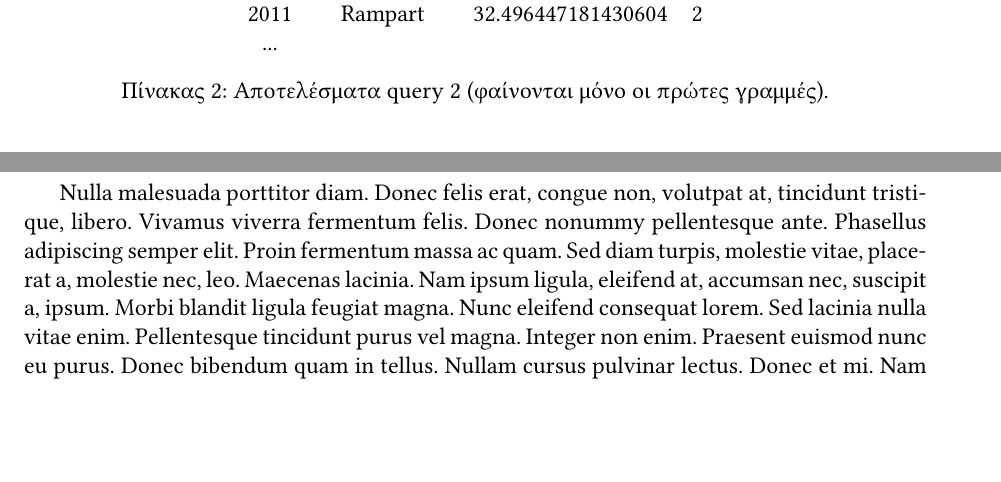
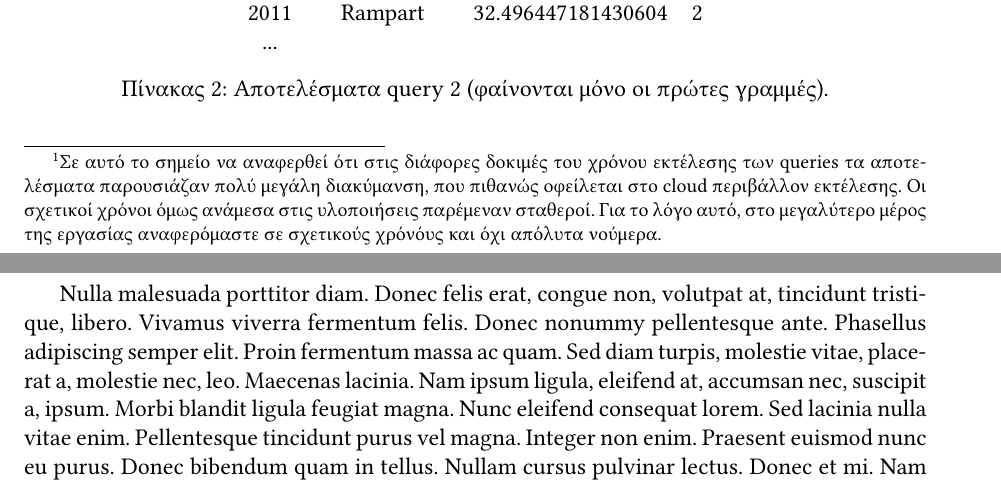
Before and after one commit to ntua-el20114/Advanced-Databases, a LaTeX document (report/report.tex): two parts of pages 3 and 4 of 5, joined at a grey line, cut so that both start at the same text, the shorter picture padded with empty space. Compiled offline with XeLaTeX; a missing font is replaced by an installed copy or a similar font.

Commit message:
Wrote query 1 on report.

```diff
--- a/report/report.tex
+++ b/report/report.tex
@@ -71,0 +73,6 @@
+	αποδείχθηκε ταχύτερη\footnote{Σε αυτό το σημείο να αναφερθεί
+	ότι στις διάφορες δοκιμές του χρόνου
+	εκτέλεσης των queries τα αποτελέσματα παρουσιάζαν πολύ μεγάλη διακύμανση, που
+	πιθανώς οφείλεται στο cloud περιβάλλον εκτέλεσης. Οι σχετικοί χρόνοι όμως
+	ανάμεσα στις υλοποιήσεις παρέμεναν σταθεροί. Για το λόγο αυτό, στο μεγαλύτερο
+	μέρος της εργασίας αναφερόμαστε σε σχετικούς χρόνόυς και όχι απόλυτα νούμερα.}.
```
Also changed, not shown: report/report.pdf, report/report.tex (8 more changed lines), 1 other file.
